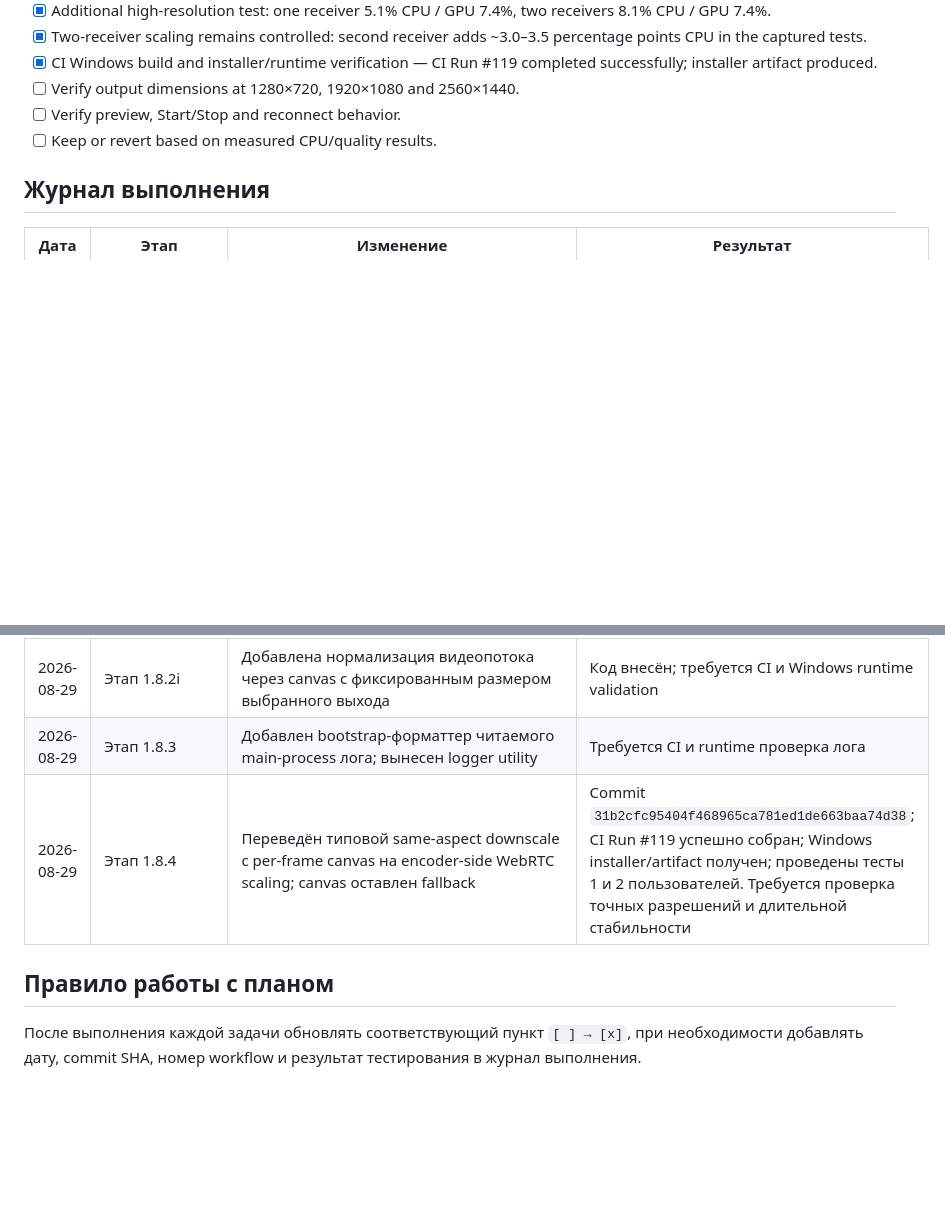
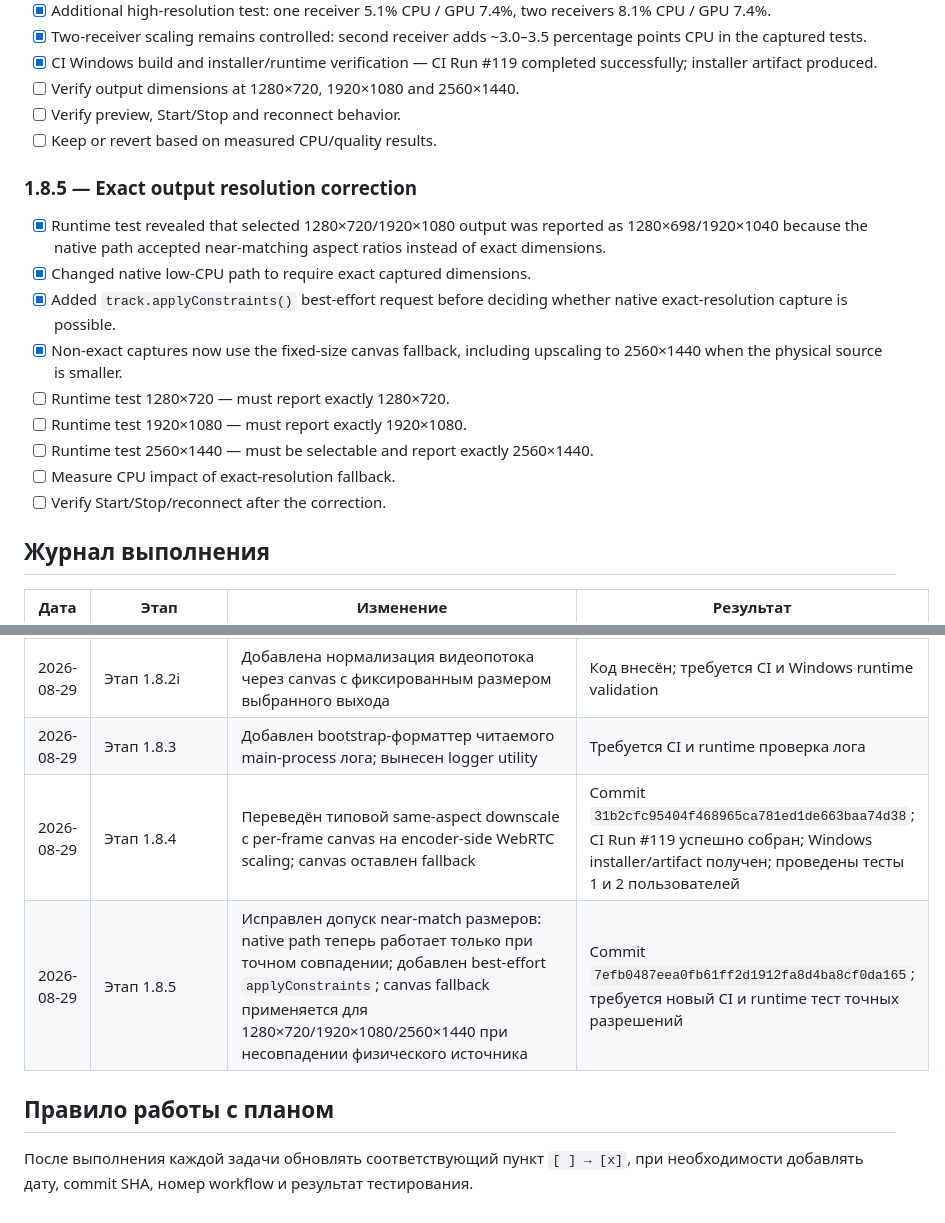
Before and after one commit to artembal90/lan-desktop-stream, a Markdown page: WORK_PLAN.md, 2 parts joined by grey strips. Rendered like a GitHub page; blank space fills up the shorter version.

Commit message:
docs(1.8.5): record exact-resolution runtime finding

```diff
--- a/WORK_PLAN.md
+++ b/WORK_PLAN.md
@@ -187,6 +187,17 @@
 - [ ] Verify preview, Start/Stop and reconnect behavior.
 - [ ] Keep or revert based on measured CPU/quality results.
 
+### 1.8.5 — Exact output resolution correction
+- [x] Runtime test revealed that selected 1280×720/1920×1080 output was reported as 1280×698/1920×1040 because the native path accepted near-matching aspect ratios instead of exact dimensions.
+- [x] Changed native low-CPU path to require exact captured dimensions.
+- [x] Added `track.applyConstraints()` best-effort request before deciding whether native exact-resolution capture is possible.
+- [x] Non-exact captures now use the fixed-size canvas fallback, including upscaling to 2560×1440 when the physical source is smaller.
+- [ ] Runtime test 1280×720 — must report exactly 1280×720.
+- [ ] Runtime test 1920×1080 — must report exactly 1920×1080.
+- [ ] Runtime test 2560×1440 — must be selectable and report exactly 2560×1440.
+- [ ] Measure CPU impact of exact-resolution fallback.
+- [ ] Verify Start/Stop/reconnect after the correction.
+
 ## Журнал выполнения
 
 | Дата | Этап | Изменение | Результат |
@@ -199,8 +210,9 @@
 | 2026-08-29 | Этап 1.8.2h | Исправлен критический регресс запуска: `app.whenReady().then(async()=>...)` | Commit `8424357a6f3557581da6ae674f41c469a12f5067`; требуется CI и runtime validation |
 | 2026-08-29 | Этап 1.8.2i | Добавлена нормализация видеопотока через canvas с фиксированным размером выбранного выхода | Код внесён; требуется CI и Windows runtime validation |
 | 2026-08-29 | Этап 1.8.3 | Добавлен bootstrap-форматтер читаемого main-process лога; вынесен logger utility | Требуется CI и runtime проверка лога |
-| 2026-08-29 | Этап 1.8.4 | Переведён типовой same-aspect downscale с per-frame canvas на encoder-side WebRTC scaling; canvas оставлен fallback | Commit `31b2cfc95404f468965ca781ed1de663baa74d38`; CI Run #119 успешно собран; Windows installer/artifact получен; проведены тесты 1 и 2 пользователей. Требуется проверка точных разрешений и длительной стабильности |
+| 2026-08-29 | Этап 1.8.4 | Переведён типовой same-aspect downscale с per-frame canvas на encoder-side WebRTC scaling; canvas оставлен fallback | Commit `31b2cfc95404f468965ca781ed1de663baa74d38`; CI Run #119 успешно собран; Windows installer/artifact получен; проведены тесты 1 и 2 пользователей |
+| 2026-08-29 | Этап 1.8.5 | Исправлен допуск near-match размеров: native path теперь работает только при точном совпадении; добавлен best-effort `applyConstraints`; canvas fallback применяется для 1280×720/1920×1080/2560×1440 при несовпадении физического источника | Commit `7efb0487eea0fb61ff2d1912fa8d4ba8cf0da165`; требуется новый CI и runtime тест точных разрешений |
 
 ## Правило работы с планом
 
-После выполнения каждой задачи обновлять соответствующий пункт `[ ] → [x]`, при необходимости добавлять дату, commit SHA, номер workflow и результат тестирования в журнал выполнения.
+После выполнения каждой задачи обновлять соответствующий пункт `[ ] → [x]`, при необходимости добавлять дату, commit SHA, номер workflow и результат тестирования.
```
